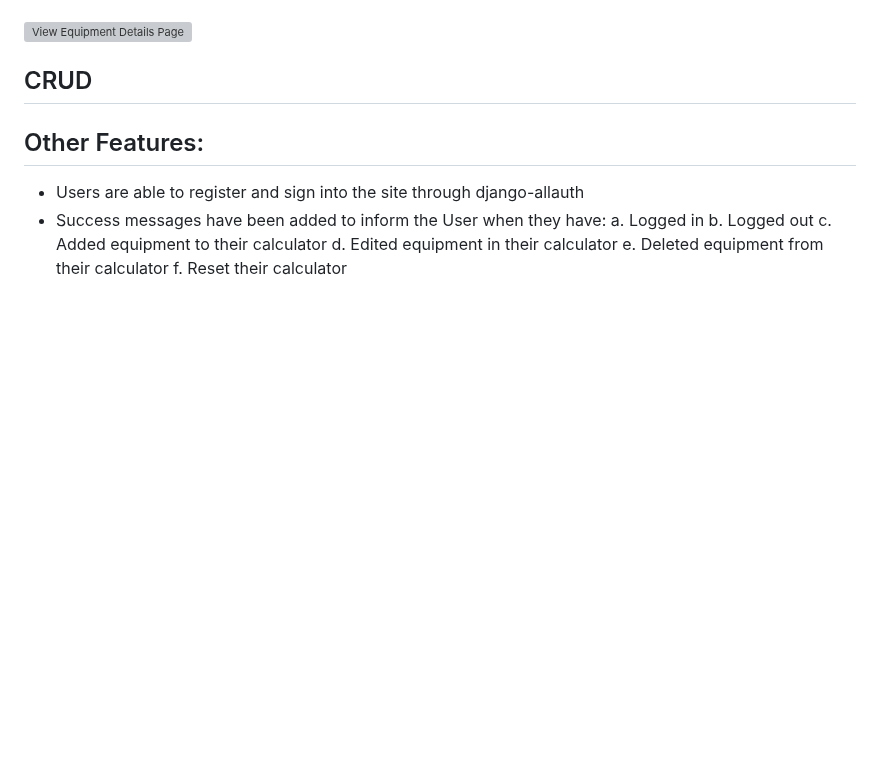
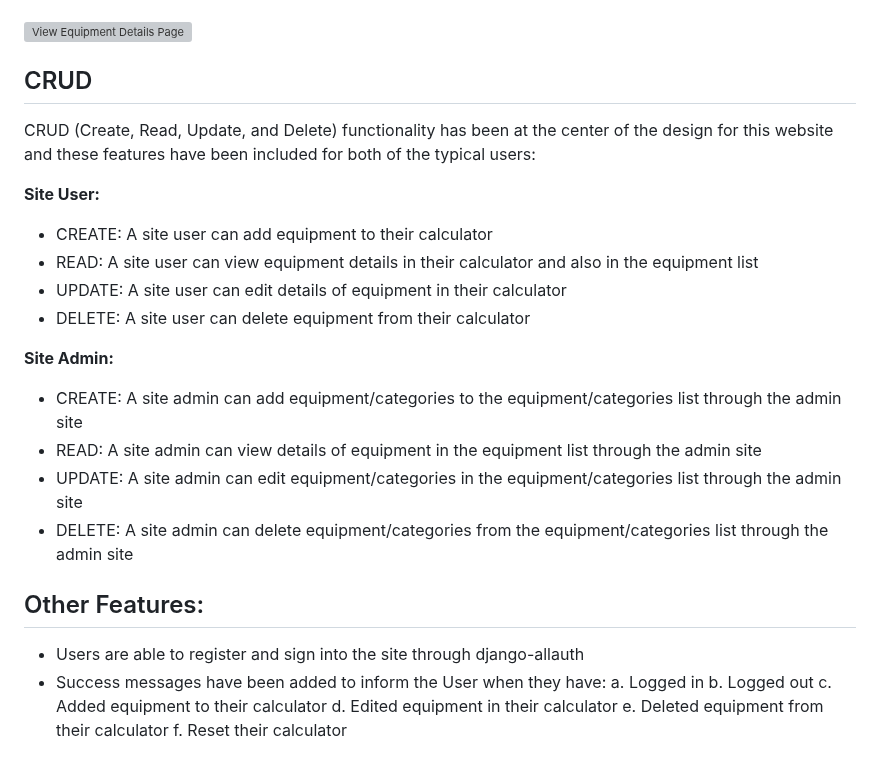
Before and after one commit to TuckerFaulk/HAVS-CALC-DB-PP4, a Markdown page: README.md, the part around the change. Drawn GitHub-style; blank space fills up the shorter version; grey boxes are pictures that could not be loaded.

Commit message:
Add content to CRUD section of README

```diff
--- a/README.md
+++ b/README.md
@@ -241,7 +241,21 @@ Clicking the Calculate Daily Exposure button ![Calculate Daily Exposure Button](
 
 ## CRUD
 
-<!-- Explain the CRUD Features of the site: site admin and site user -->
+CRUD (Create, Read, Update, and Delete) functionality has been at the center of the design for this website and these features have been included for both of the typical users:
+
+**Site User:**
+
+- CREATE: A site user can add equipment to their calculator
+- READ: A site user can view equipment details in their calculator and also in the equipment list
+- UPDATE: A site user can edit details of equipment in their calculator
+- DELETE: A site user can delete equipment from their calculator
+
+**Site Admin:**
+
+- CREATE: A site admin can add equipment/categories to the equipment/categories list through the admin site
+- READ: A site admin can view details of equipment in the equipment list through the admin site
+- UPDATE: A site admin can edit equipment/categories in the equipment/categories list through the admin site
+- DELETE: A site admin can delete equipment/categories from the equipment/categories list through the admin site
 
 ## Other Features:
 
```
